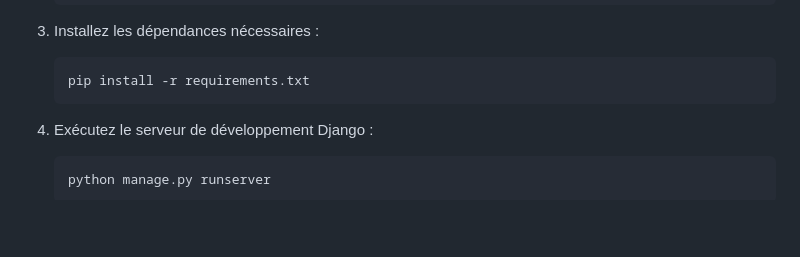
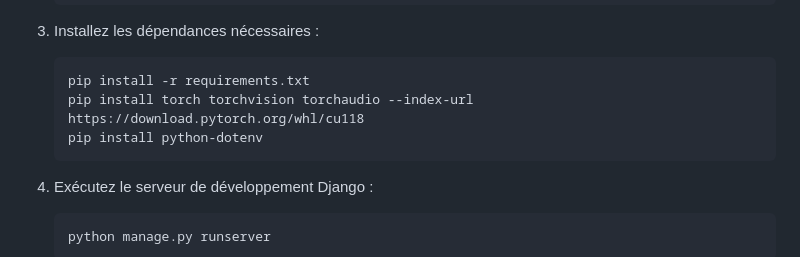
Before and after one commit to Stephanethr/smiley_generator, a Markdown page: README.md, the part around the change. GitHub-like rendering; blank space fills up the shorter version.

````diff
--- a/README.md
+++ b/README.md
@@ -83,6 +83,8 @@ Le projet **Smiley Generator** est une application web complète où les utilisa
 
     ```bash
     pip install -r requirements.txt
+    pip install torch torchvision torchaudio --index-url https://download.pytorch.org/whl/cu118
+    pip install python-dotenv
     ```
 
 4. Exécutez le serveur de développement Django :
````
